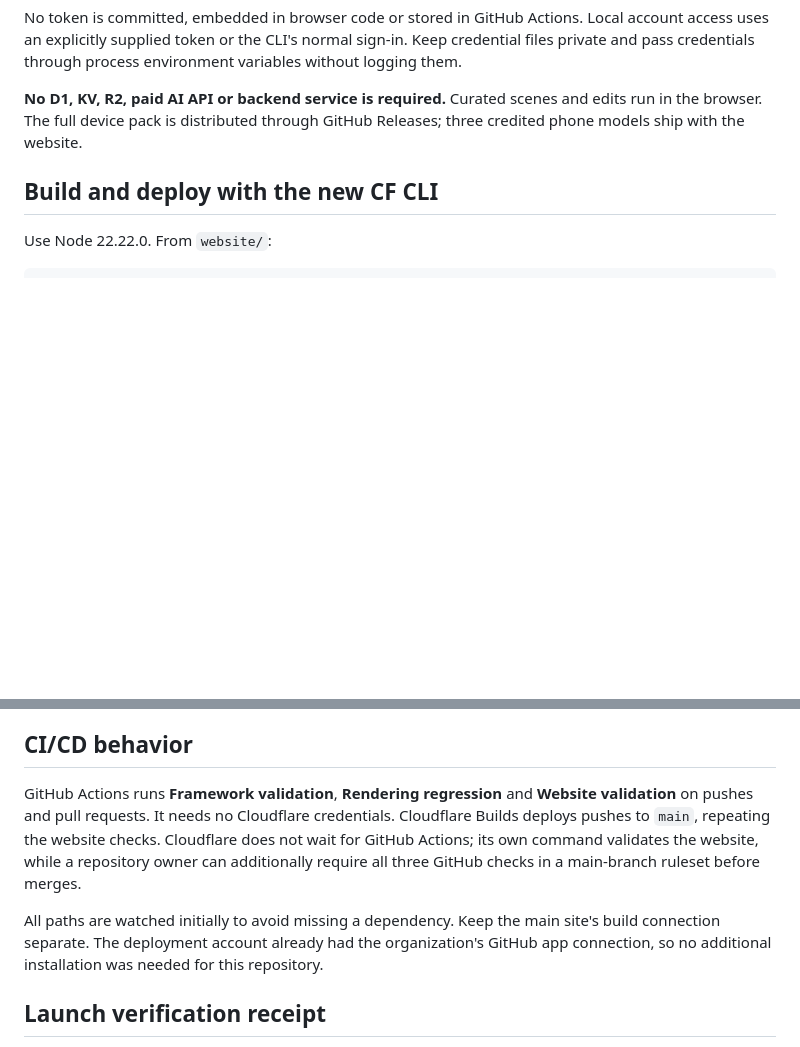
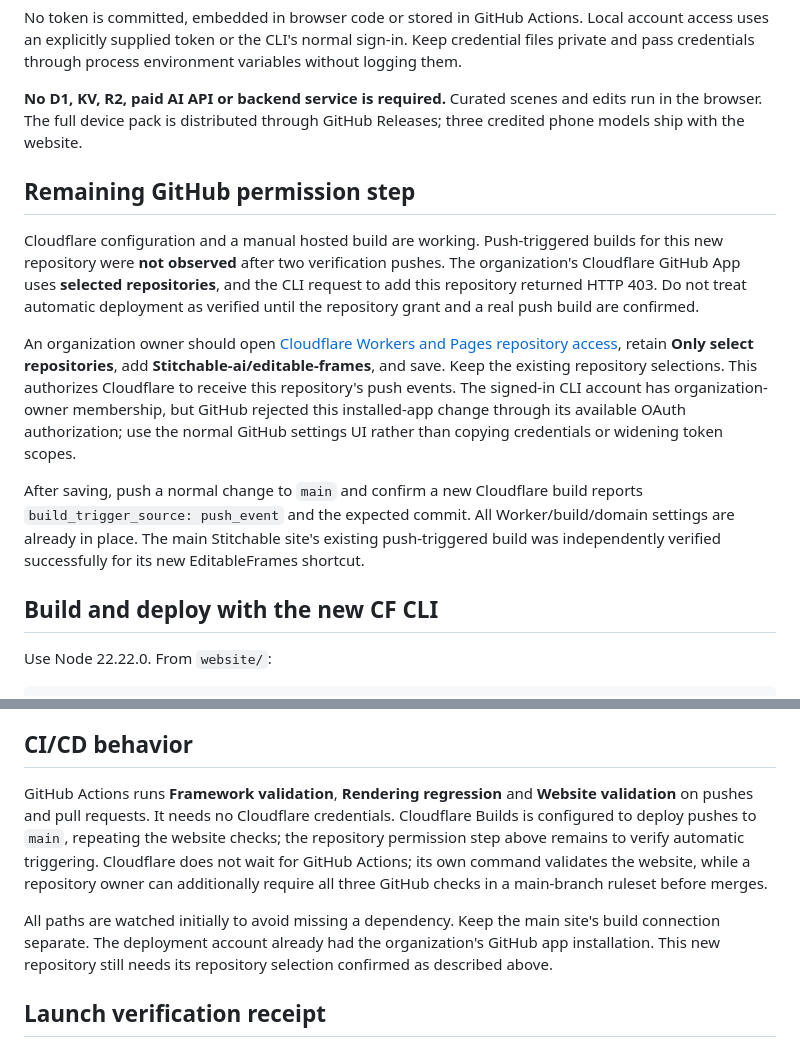
Before and after one commit to Stitchable-ai/editable-frames, a Markdown page: docs/cloudflare-setup.md, 2 parts joined by grey strips. GitHub-like rendering; blank space fills up the shorter version.

Commit message:
Record remaining GitHub App repository grant for automatic builds

```diff
--- a/docs/cloudflare-setup.md
+++ b/docs/cloudflare-setup.md
@@ -23,6 +23,14 @@ No token is committed, embedded in browser code or stored in GitHub Actions. Loc
 
 **No D1, KV, R2, paid AI API or backend service is required.** Curated scenes and edits run in the browser. The full device pack is distributed through GitHub Releases; three credited phone models ship with the website.
 
+## Remaining GitHub permission step
+
+Cloudflare configuration and a manual hosted build are working. Push-triggered builds for this new repository were **not observed** after two verification pushes. The organization's Cloudflare GitHub App uses **selected repositories**, and the CLI request to add this repository returned HTTP 403. Do not treat automatic deployment as verified until the repository grant and a real push build are confirmed.
+
+An organization owner should open [Cloudflare Workers and Pages repository access](https://github.com/organizations/Stitchable-ai/settings/installations/152216409), retain **Only select repositories**, add **Stitchable-ai/editable-frames**, and save. Keep the existing repository selections. This authorizes Cloudflare to receive this repository's push events. The signed-in CLI account has organization-owner membership, but GitHub rejected this installed-app change through its available OAuth authorization; use the normal GitHub settings UI rather than copying credentials or widening token scopes.
+
+After saving, push a normal change to `main` and confirm a new Cloudflare build reports `build_trigger_source: push_event` and the expected commit. All Worker/build/domain settings are already in place. The main Stitchable site's existing push-triggered build was independently verified successfully for its new EditableFrames shortcut.
+
 ## Build and deploy with the new CF CLI
 
 Use Node 22.22.0. From `website/`:
@@ -47,9 +55,9 @@ npx cf deploy --prebuilt
 
 ## CI/CD behavior
 
-GitHub Actions runs **Framework validation**, **Rendering regression** and **Website validation** on pushes and pull requests. It needs no Cloudflare credentials. Cloudflare Builds deploys pushes to `main`, repeating the website checks. Cloudflare does not wait for GitHub Actions; its own command validates the website, while a repository owner can additionally require all three GitHub checks in a main-branch ruleset before merges.
+GitHub Actions runs **Framework validation**, **Rendering regression** and **Website validation** on pushes and pull requests. It needs no Cloudflare credentials. Cloudflare Builds is configured to deploy pushes to `main`, repeating the website checks; the repository permission step above remains to verify automatic triggering. Cloudflare does not wait for GitHub Actions; its own command validates the website, while a repository owner can additionally require all three GitHub checks in a main-branch ruleset before merges.
 
-All paths are watched initially to avoid missing a dependency. Keep the main site's build connection separate. The deployment account already had the organization's GitHub app connection, so no additional installation was needed for this repository.
+All paths are watched initially to avoid missing a dependency. Keep the main site's build connection separate. The deployment account already had the organization's GitHub app installation. This new repository still needs its repository selection confirmed as described above.
 
 ## Launch verification receipt
 
```
